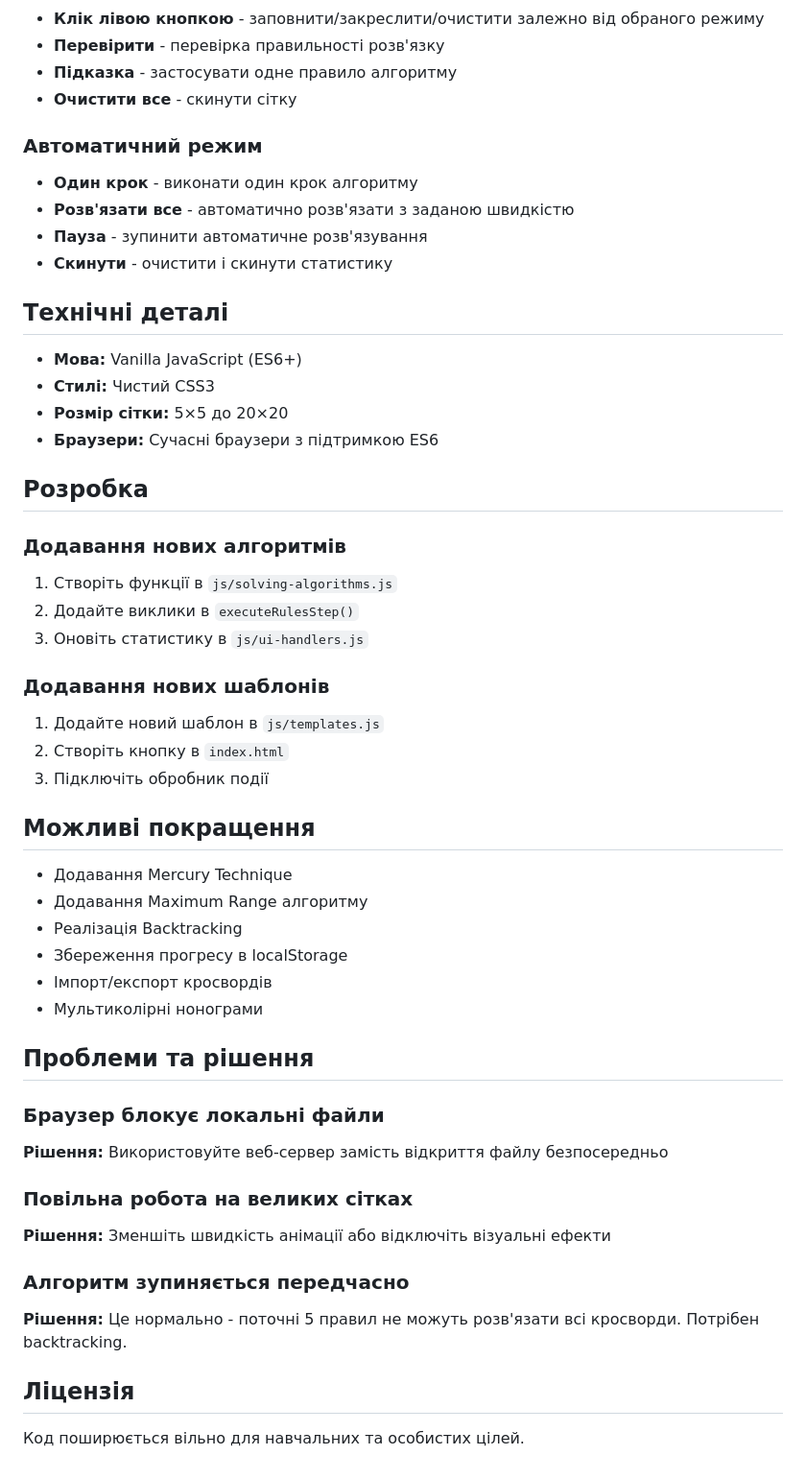
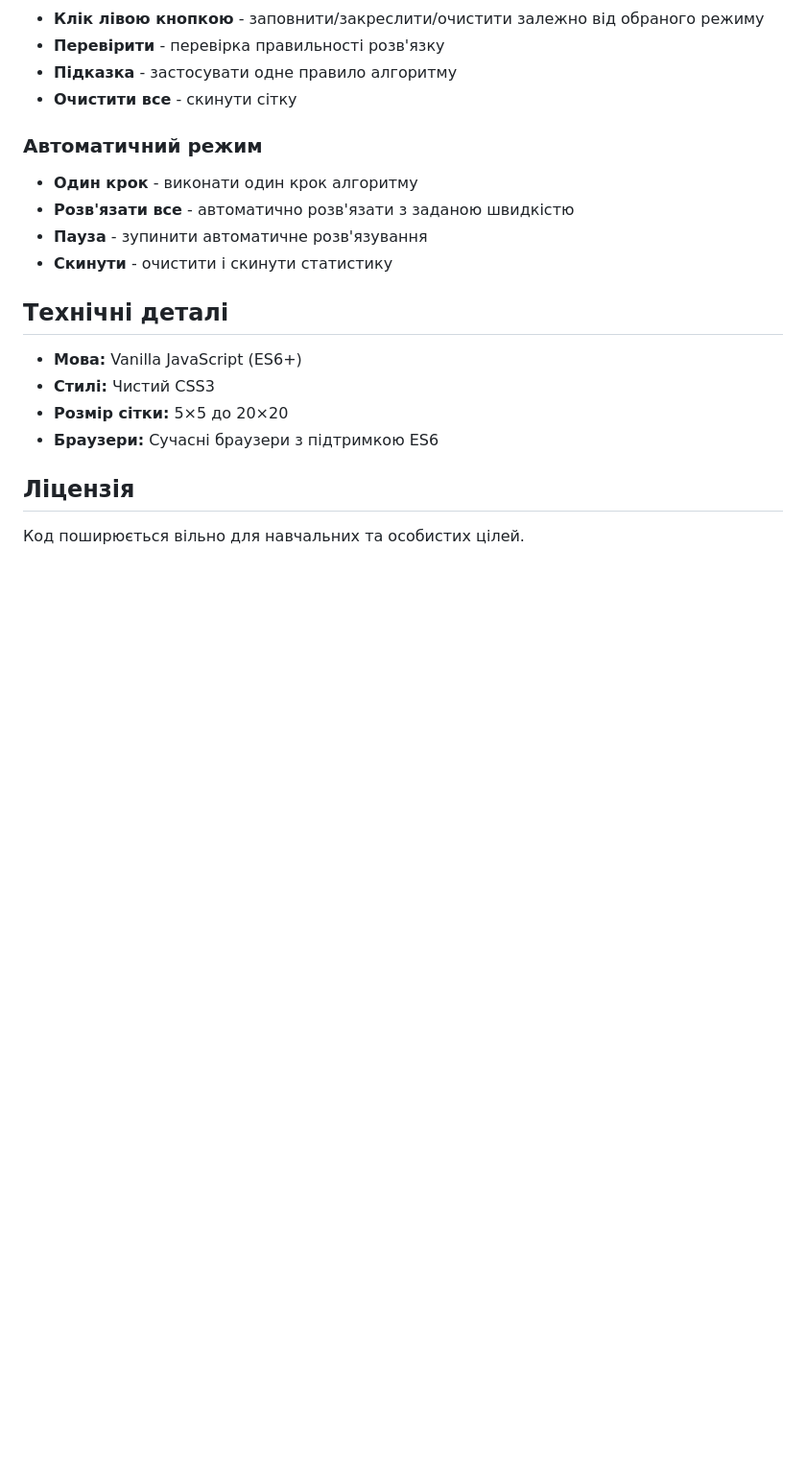
Before and after one commit to AvdieienkoDmytro/basics_of_AI_lab_1, a Markdown page: README.md, the part around the change printed below. Shown: that part at 96% size. GitHub-like rendering; blank space fills up the shorter version.

```diff
--- a/README.md
+++ b/README.md
@@ -119,43 +108,6 @@ nonogram/
 - **Розмір сітки:** 5×5 до 20×20
 - **Браузери:** Сучасні браузери з підтримкою ES6
 
-## Розробка
-
-### Додавання нових алгоритмів
-
-1. Створіть функції в `js/solving-algorithms.js`
-2. Додайте виклики в `executeRulesStep()`
-3. Оновіть статистику в `js/ui-handlers.js`
-
-### Додавання нових шаблонів
-
-1. Додайте новий шаблон в `js/templates.js`
-2. Створіть кнопку в `index.html`
-3. Підключіть обробник події
-
-## Можливі покращення
-
-- Додавання Mercury Technique
-- Додавання Maximum Range алгоритму
-- Реалізація Backtracking
-- Збереження прогресу в localStorage
-- Імпорт/експорт кросвордів
-- Мультиколірні нонограми
-
-## Проблеми та рішення
-
-### Браузер блокує локальні файли
-
-**Рішення:** Використовуйте веб-сервер замість відкриття файлу безпосередньо
-
-### Повільна робота на великих сітках
-
-**Рішення:** Зменшіть швидкість анімації або відключіть візуальні ефекти
-
-### Алгоритм зупиняється передчасно
-
-**Рішення:** Це нормально - поточні 5 правил не можуть розв'язати всі кросворди. Потрібен backtracking.
-
 ## Ліцензія
 
 Код поширюється вільно для навчальних та особистих цілей.
```
Also changed, not shown: other parts of README.md (+8 -19 lines).
